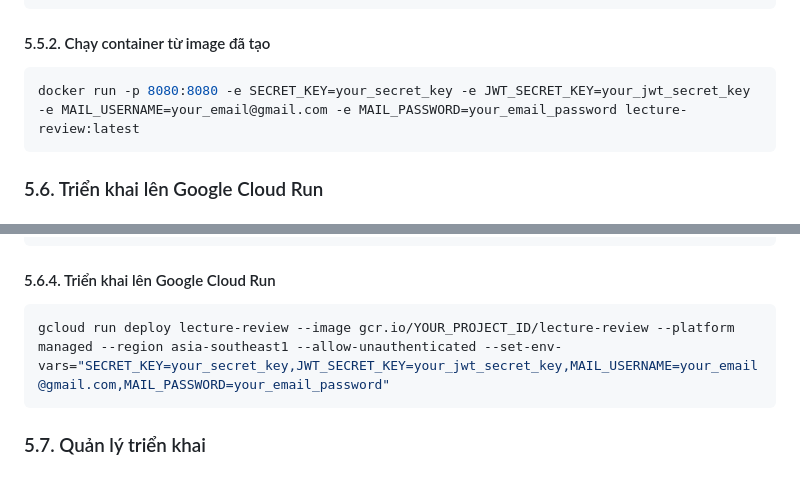
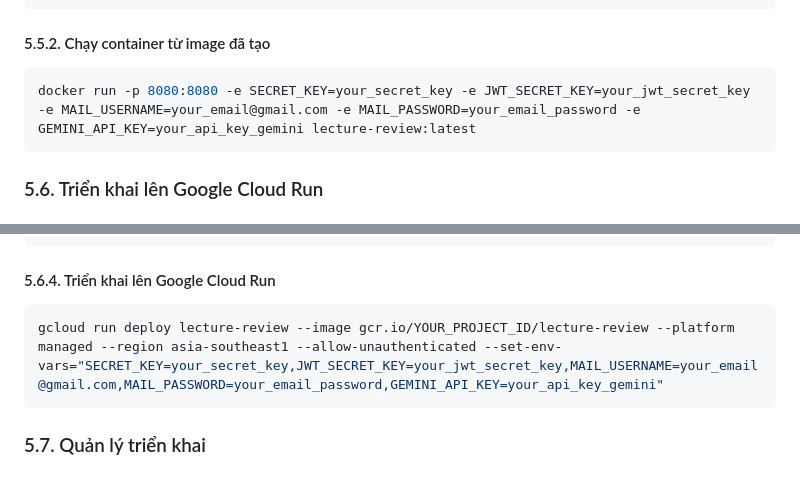
Before and after one commit to iuh-application-development/Lecture-Review, a Markdown page: README.md, 2 parts joined by grey strips. GitHub-like rendering.

Commit message:
update env-vars for deploy

````diff
--- a/README.md
+++ b/README.md
@@ -176,7 +176,7 @@ docker build -t lecture-review:latest .
 
 #### 5.5.2. Chạy container từ image đã tạo
 ```bash
-docker run -p 8080:8080 -e SECRET_KEY=your_secret_key -e JWT_SECRET_KEY=your_jwt_secret_key -e MAIL_USERNAME=your_email@gmail.com -e MAIL_PASSWORD=your_email_password lecture-review:latest
+docker run -p 8080:8080 -e SECRET_KEY=your_secret_key -e JWT_SECRET_KEY=your_jwt_secret_key -e MAIL_USERNAME=your_email@gmail.com -e MAIL_PASSWORD=your_email_password -e GEMINI_API_KEY=your_api_key_gemini lecture-review:latest
 ```
 
 ### 5.6. Triển khai lên Google Cloud Run
@@ -198,7 +198,7 @@ gcloud builds submit --tag gcr.io/YOUR_PROJECT_ID/lecture-review
 
 #### 5.6.4. Triển khai lên Google Cloud Run
 ```bash
-gcloud run deploy lecture-review --image gcr.io/YOUR_PROJECT_ID/lecture-review --platform managed --region asia-southeast1 --allow-unauthenticated --set-env-vars="SECRET_KEY=your_secret_key,JWT_SECRET_KEY=your_jwt_secret_key,MAIL_USERNAME=your_email@gmail.com,MAIL_PASSWORD=your_email_password"
+gcloud run deploy lecture-review --image gcr.io/YOUR_PROJECT_ID/lecture-review --platform managed --region asia-southeast1 --allow-unauthenticated --set-env-vars="SECRET_KEY=your_secret_key,JWT_SECRET_KEY=your_jwt_secret_key,MAIL_USERNAME=your_email@gmail.com,MAIL_PASSWORD=your_email_password,GEMINI_API_KEY=your_api_key_gemini"
 ```
 
 ### 5.7. Quản lý triển khai
````
